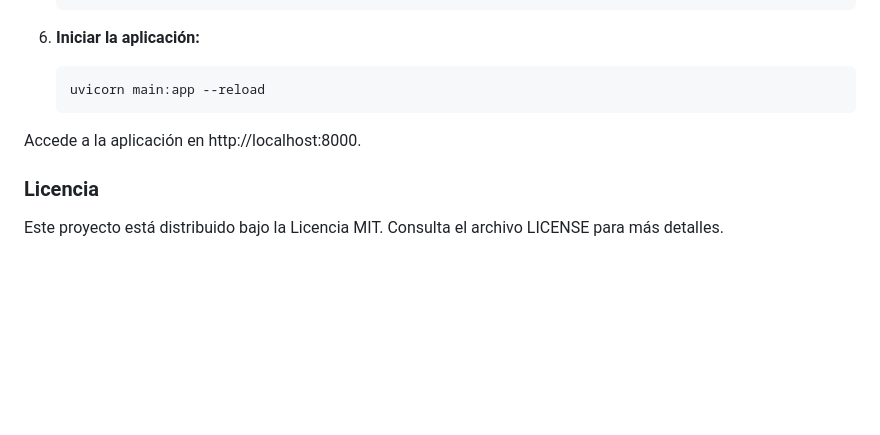
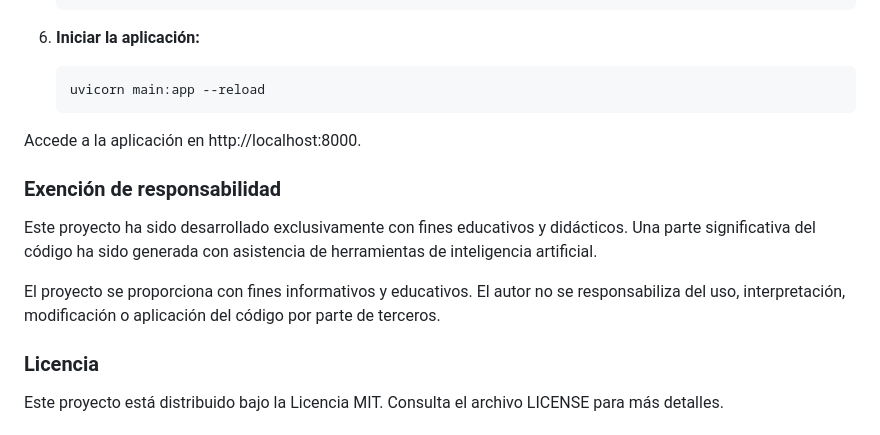
Before and after one commit to dung146596/peligrosidad_ctras_espana, a Markdown page: README.md, the part around the change. Rendered like a GitHub page; blank space fills up the shorter version.

```diff
--- a/README.md
+++ b/README.md
@@ -117,5 +117,10 @@ Este proyecto hace uso de datos abiertos, APIS y servicios públicos proporciona
     uvicorn main:app --reload
 Accede a la aplicación en http://localhost:8000.
 
+### Exención de responsabilidad
+Este proyecto ha sido desarrollado exclusivamente con fines educativos y didácticos. Una parte significativa del código ha sido generada con asistencia de herramientas de inteligencia artificial.
+
+El proyecto se proporciona con fines informativos y educativos. El autor no se responsabiliza del uso, interpretación, modificación o aplicación del código por parte de terceros.
+
 ### Licencia
 Este proyecto está distribuido bajo la Licencia MIT. Consulta el archivo LICENSE para más detalles.
```
